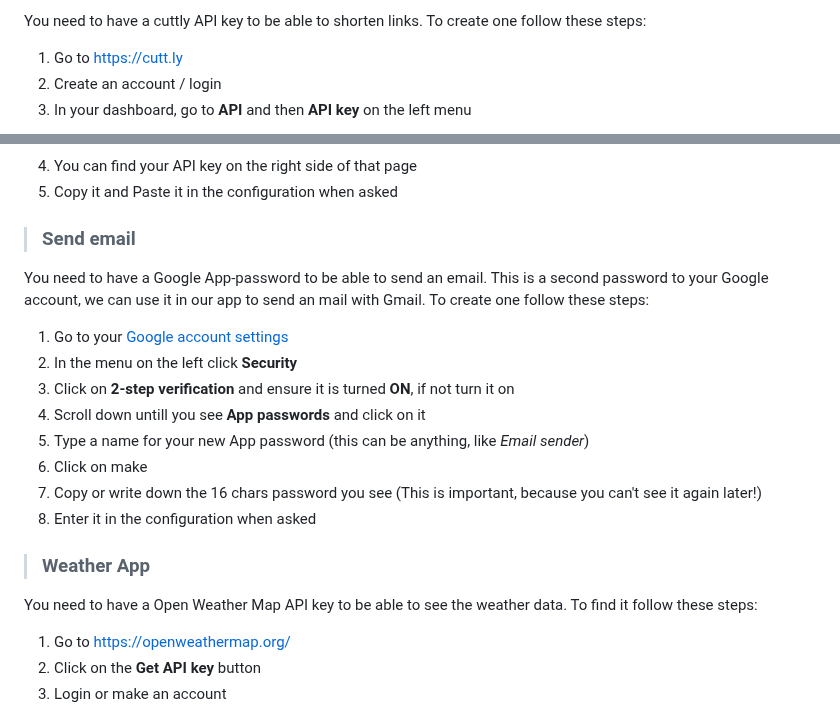
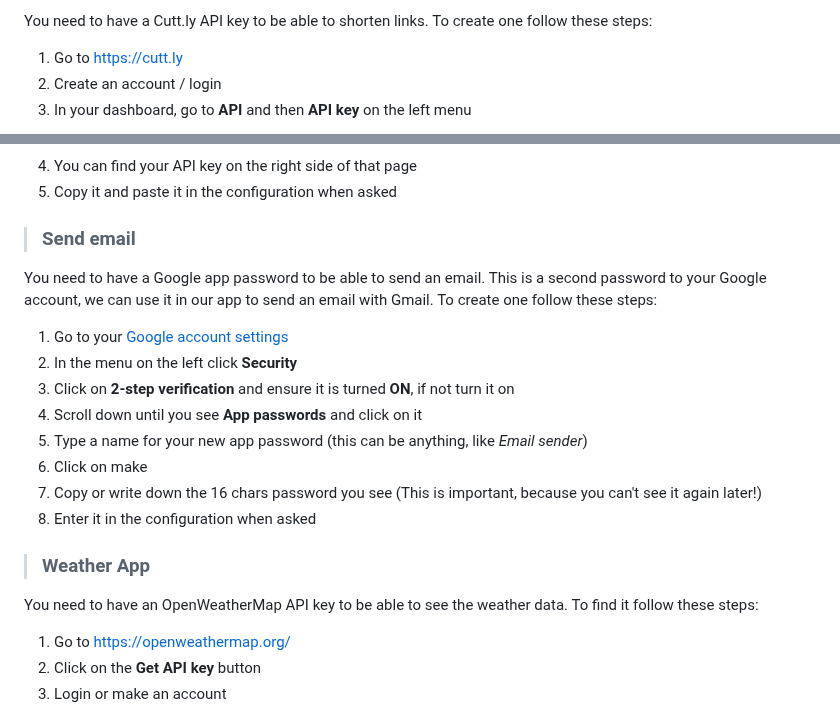
Before and after one commit to noamopilo/minipy, a Markdown page: README.md, 2 parts joined by grey strips. Rendered like a GitHub page.

```diff
--- a/README.md
+++ b/README.md
@@ -67,5 +117,5 @@ For some tools/games you need some configuration. The configuration will redirec
 
-You need to have a cuttly API key to be able to shorten links.
+You need to have a Cutt.ly API key to be able to shorten links.
 To create one follow these steps:
 
 1. Go to [https://cutt.ly](https://cutt.ly)
@@ -75,26 +125,26 @@ To create one follow these steps:
 ![menu](https://raw.githubusercontent.com/noamopilo/minipy/main/image-1.png)
 
 4. You can find your API key on the right side of that page
-5. Copy it and Paste it in the configuration when asked
+5. Copy it and paste it in the configuration when asked
 
 > ### Send email
 
-You need to have a Google App-password to be able to send an email.
-This is a second password to your Google account, we can use it in our app to send an mail with Gmail.
+You need to have a Google app password to be able to send an email.
+This is a second password to your Google account, we can use it in our app to send an email with Gmail.
 To create one follow these steps:
 
 1. Go to your [Google account settings](https://myaccount.google.com/)
 2. In the menu on the left click **Security**
 3. Click on **2-step verification** and ensure it is turned **ON**, if not turn it on
-4. Scroll down untill you see **App passwords** and click on it
-5. Type a name for your new App password (this can be anything, like _Email sender_)
+4. Scroll down until you see **App passwords** and click on it
+5. Type a name for your new app password (this can be anything, like _Email sender_)
 6. Click on make
 7. Copy or write down the 16 chars password you see (This is important, because you can't see it again later!)
 8. Enter it in the configuration when asked
 
 > ### Weather App
 
-You need to have a Open Weather Map API key to be able to see the weather data.
+You need to have an OpenWeatherMap API key to be able to see the weather data.
 To find it follow these steps:
 
 1. Go to [https://openweathermap.org/](https://openweathermap.org/)
```
Also changed, not shown: other parts of README.md (+75 -25 lines), preview.png (added), 1 other file.
